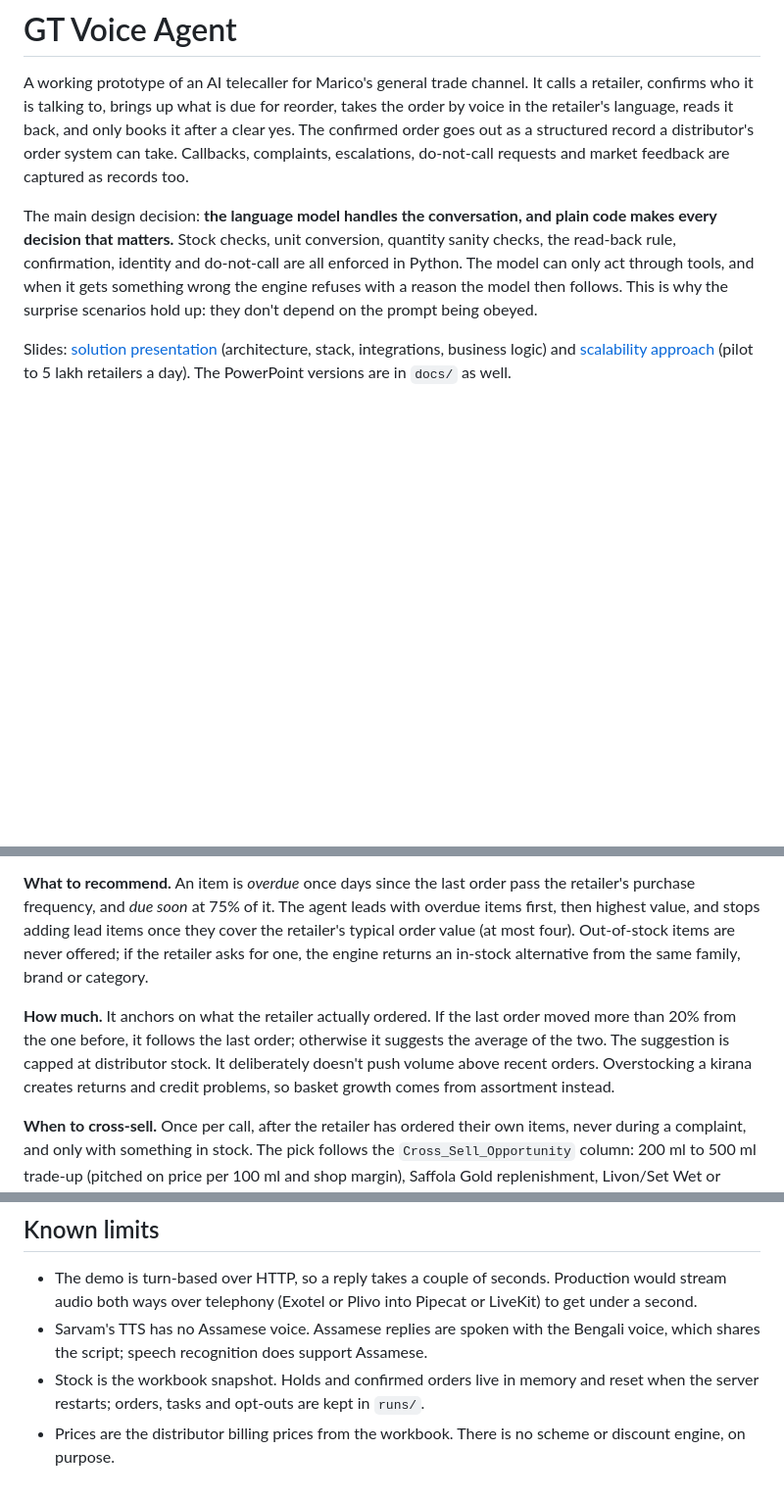
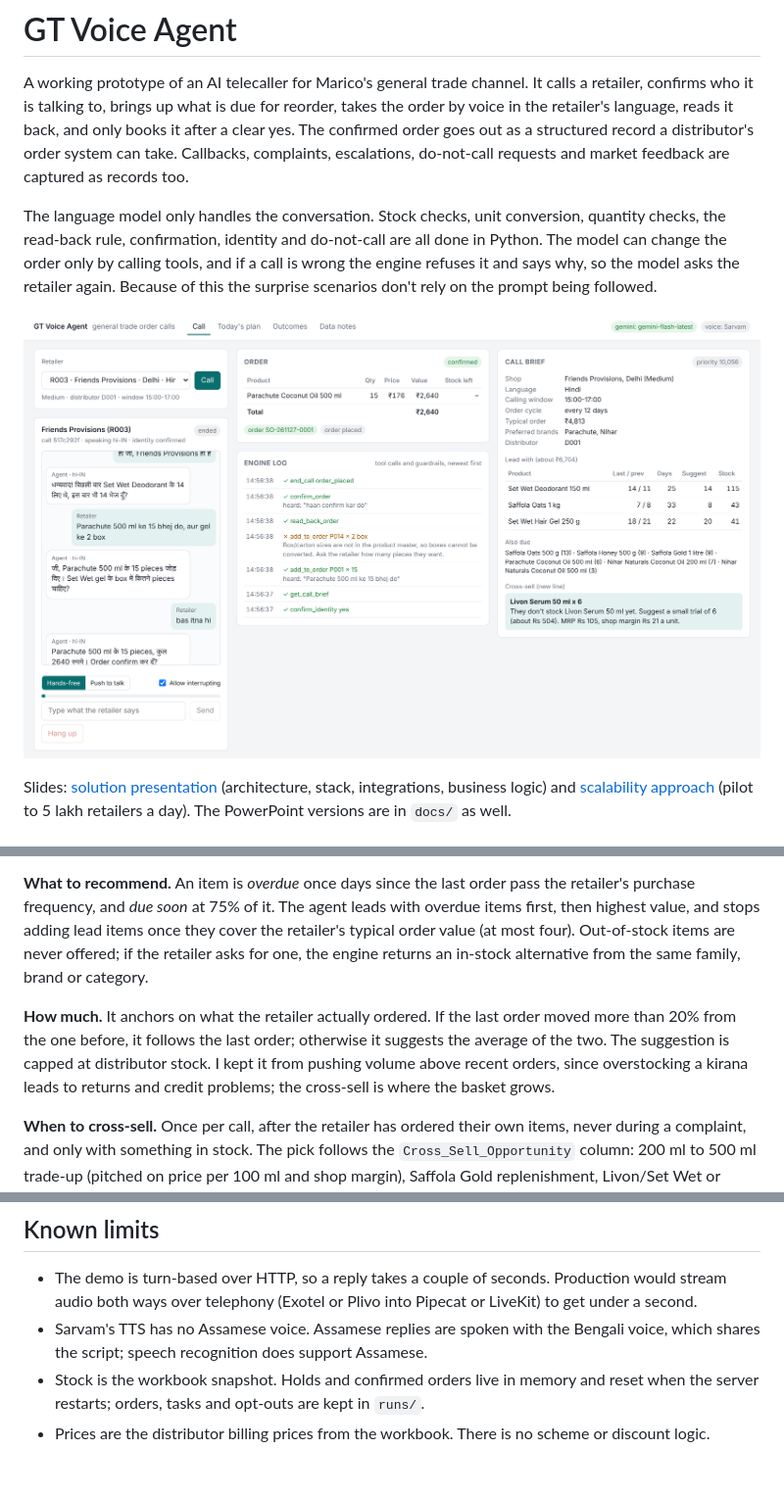
Before and after one commit to lingesh255/gt-voice, a Markdown page: README.md, 3 parts joined by grey strips. Shown at 98% size. Rendered like a GitHub page; pictures changed too: docs/screenshot.png (added); blank space fills up the shorter version.

Commit message:
Rework decks, add app screenshot, tidy README

```diff
--- a/README.md
+++ b/README.md
@@ -2,7 +2,9 @@
 
 A working prototype of an AI telecaller for Marico's general trade channel. It calls a retailer, confirms who it is talking to, brings up what is due for reorder, takes the order by voice in the retailer's language, reads it back, and only books it after a clear yes. The confirmed order goes out as a structured record a distributor's order system can take. Callbacks, complaints, escalations, do-not-call requests and market feedback are captured as records too.
 
-The main design decision: **the language model handles the conversation, and plain code makes every decision that matters.** Stock checks, unit conversion, quantity sanity checks, the read-back rule, confirmation, identity and do-not-call are all enforced in Python. The model can only act through tools, and when it gets something wrong the engine refuses with a reason the model then follows. This is why the surprise scenarios hold up: they don't depend on the prompt being obeyed.
+The language model only handles the conversation. Stock checks, unit conversion, quantity checks, the read-back rule, confirmation, identity and do-not-call are all done in Python. The model can change the order only by calling tools, and if a call is wrong the engine refuses it and says why, so the model asks the retailer again. Because of this the surprise scenarios don't rely on the prompt being followed.
+
+![Console after a test call](docs/screenshot.png)
 
 Slides: [solution presentation](docs/solution-presentation.pdf) (architecture, stack, integrations, business logic) and [scalability approach](docs/scalability-approach.pdf) (pilot to 5 lakh retailers a day). The PowerPoint versions are in `docs/` as well.
 
@@ -79,7 +81,7 @@ Each retailer turn is transcribed (with the detected language), passed to the ag
 
 **What to recommend.** An item is *overdue* once days since the last order pass the retailer's purchase frequency, and *due soon* at 75% of it. The agent leads with overdue items first, then highest value, and stops adding lead items once they cover the retailer's typical order value (at most four). Out-of-stock items are never offered; if the retailer asks for one, the engine returns an in-stock alternative from the same family, brand or category.
 
-**How much.** It anchors on what the retailer actually ordered. If the last order moved more than 20% from the one before, it follows the last order; otherwise it suggests the average of the two. The suggestion is capped at distributor stock. It deliberately doesn't push volume above recent orders. Overstocking a kirana creates returns and credit problems, so basket growth comes from assortment instead.
+**How much.** It anchors on what the retailer actually ordered. If the last order moved more than 20% from the one before, it follows the last order; otherwise it suggests the average of the two. The suggestion is capped at distributor stock. I kept it from pushing volume above recent orders, since overstocking a kirana leads to returns and credit problems; the cross-sell is where the basket grows.
 
 **When to cross-sell.** Once per call, after the retailer has ordered their own items, never during a complaint, and only with something in stock. The pick follows the `Cross_Sell_Opportunity` column: 200 ml to 500 ml trade-up (pitched on price per 100 ml and shop margin), Saffola Gold replenishment, Livon/Set Wet or Saffola Oats as a new line with a small trial quantity (about ₹500). For "no clear opportunity" it uses preferred brands the shop has never bought.
 
@@ -183,4 +185,4 @@ tests/           offline test suite
 - The demo is turn-based over HTTP, so a reply takes a couple of seconds. Production would stream audio both ways over telephony (Exotel or Plivo into Pipecat or LiveKit) to get under a second.
 - Sarvam's TTS has no Assamese voice. Assamese replies are spoken with the Bengali voice, which shares the script; speech recognition does support Assamese.
 - Stock is the workbook snapshot. Holds and confirmed orders live in memory and reset when the server restarts; orders, tasks and opt-outs are kept in `runs/`.
-- Prices are the distributor billing prices from the workbook. There is no scheme or discount engine, on purpose.
+- Prices are the distributor billing prices from the workbook. There is no scheme or discount logic.
```
Also changed, not shown: 4 other files.
